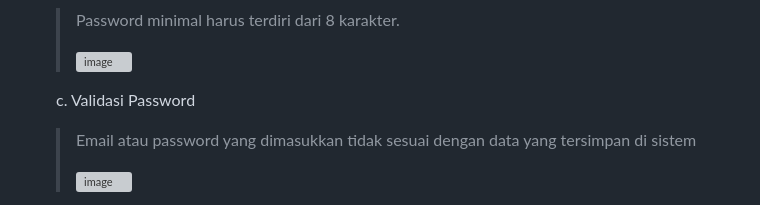
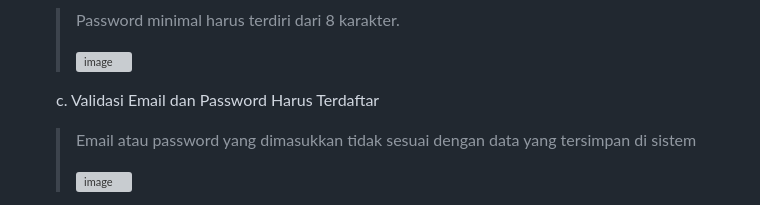
Before and after one commit to Maifariza/Minpro-2-PAB, a Markdown page: README.md, the part around the change. GitHub-like rendering; grey boxes are pictures that could not be loaded.

```diff
--- a/README.md
+++ b/README.md
@@ -346,7 +346,7 @@ Karena saya menerapkan nilai tambah dalam pengembangan aplikasi, konfigurasi pen
 
 
 
-   c. Validasi Password
+   c. Validasi Email dan Password Harus Terdaftar
    > Email atau password yang dimasukkan tidak sesuai dengan data yang tersimpan di sistem
    >
    > <img width="455" height="185" alt="image" src="https://github.com/user-attachments/assets/d1204f7b-394a-4733-ab43-7856b7cff3f3" />
```
